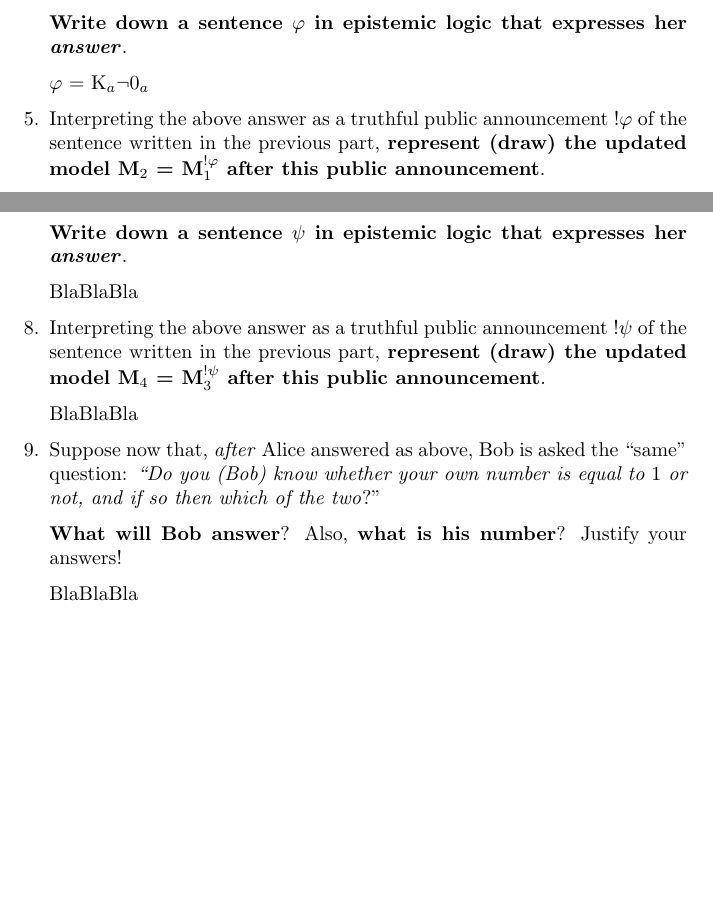
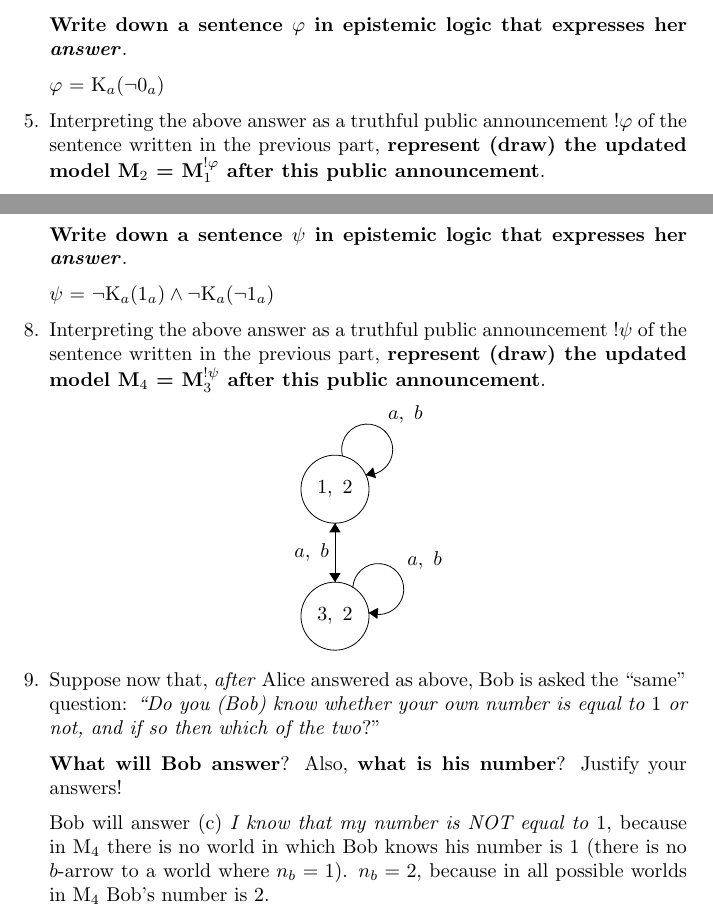
Before and after one commit to Menziess/Computationele-Logica, a LaTeX problem sheet (Assignment 2/Assignment 2.tex): two parts of pages 8 and 9 of 9, joined at a grey line, cut so that both start at the same text, the shorter picture padded with empty space. Compiled offline with pdfLaTeX.

Commit message:
Add answers for 3.7-3.9

```diff
--- a/Assignment 2/Assignment 2.tex
+++ b/Assignment 2/Assignment 2.tex
@@ -821,8 +821,8 @@ In the following, each of the children will be asked a number of questions, whic
 
     \textbf{Write down a sentence $\psi$ in epistemic logic that expresses her \textit{answer}}.
 
-    BlaBlaBla
+    $\psi$ = $\neg$K$_a(1_a) \land \neg$K$_a(\neg 1_a)$
 
     \item Interpreting the above answer as a truthful public announcement $!\psi$ of the sentence written in the previous part, \textbf{represent (draw) the updated model M$_4$ = M$_3^{!\psi}$ after this public announcement}.
 
-    BlaBlaBla
+    \begin{center}
@@ -828,0 +832,3 @@ In the following, each of the children will be asked a number of questions, whic
+		\draw (37,-17.1) node {$1,\mbox{ }2$};
+		\draw [black] (37,-28.3) circle (3);
+		\draw (37,-28.3) node {$3,\mbox{ }2$};
@@ -829,9 +839,18 @@ In the following, each of the children will be asked a number of questions, whic
+		\draw (36.5,-22.7) node [left] {$a,\mbox{ }b$};
+		\draw [black] (37.663,-14.186) arc (194.90614:-93.09386:2.25);
+		\draw (43.21,-11.37) node [above] {$a,\mbox{ }b$};
+		\fill [black] (39.72,-15.85) -- (40.62,-16.13) -- (40.36,-15.17);
+		\draw [black] (38.57,-25.757) arc (176.04546:-111.95454:2.25);
+		\draw (43.35,-23.42) node [right] {$a,\mbox{ }b$};
+		\fill [black] (39.97,-28) -- (40.74,-28.55) -- (40.81,-27.56);
+	\end{tikzpicture}
+	\end{center}
 
     \item Suppose now that, \textit{after} Alice answered as above, Bob is asked the ``same'' question: \textit{``Do you (Bob) know whether your own number is equal to $1$ or not, and if so then which of the two}?''
 
     \textbf{What will Bob answer}? Also, \textbf{what is his number}? Justify your answers!
 
-    BlaBlaBla
+    Bob will answer (c) \textit{I know that my number is NOT equal to $1$}, because in M$_4$ there is no world in which Bob knows his number is 1 (there is no $b$-arrow to a world where $n_b=1$). $n_b = 2$, because in all possible worlds in M$_4$ Bob's number is 2.
 
 \end{enumerate}
 
```
Also changed, not shown: Assignment 2/Assignment 2.pdf, Assignment 2/Assignment 2.tex (9 more changed lines), 1 other file.
